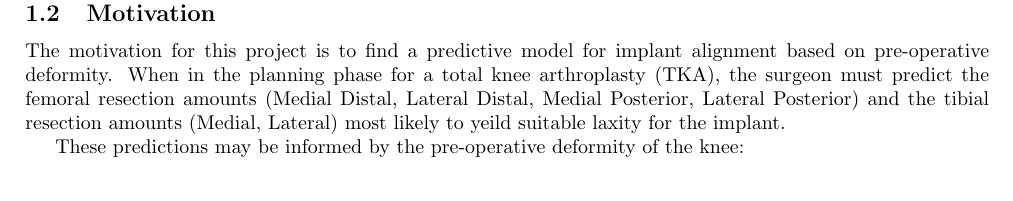
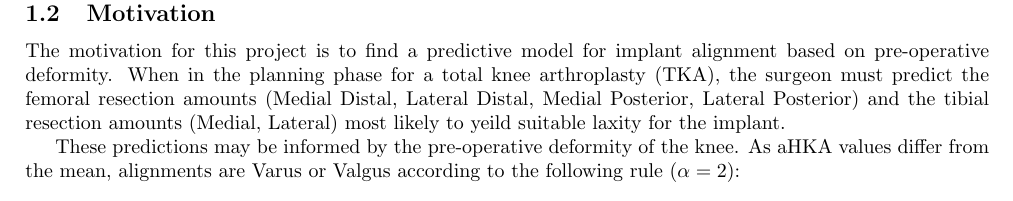
Before and after one commit to JackBosco/AI_CPAK, a LaTeX document (writeup_tex/writeup.tex): part of page 1 of 3, cut so that both start at the same text. Compiled offline with pdfLaTeX.

Commit message:
more edits

```diff
--- a/writeup_tex/writeup.tex
+++ b/writeup_tex/writeup.tex
@@ -53,7 +53,8 @@ and the tibial resection amounts
 (Medial, Lateral)
 most likely to yeild suitable laxity for the implant.
 
-These predictions may be informed by the pre-operative deformity of the knee:
+These predictions may be informed by the pre-operative deformity of the knee.
+As aHKA values differ from the mean, alignments are Varus or Valgus according to the following rule ($\alpha=2$):
 
 \[\text{lateral morphology}=
 	\begin{cases}
```
Also changed, not shown: writeup_tex/writeup.pdf, writeup_tex/writeup.tex (4 more changed lines), 2 other files.
